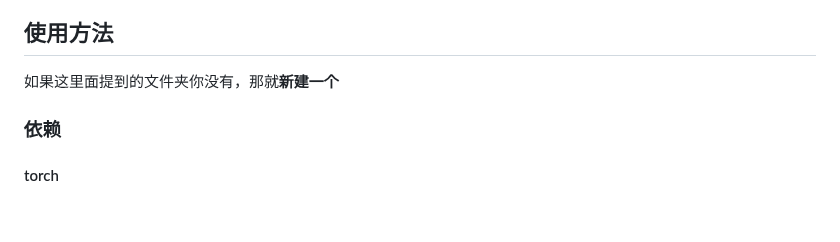
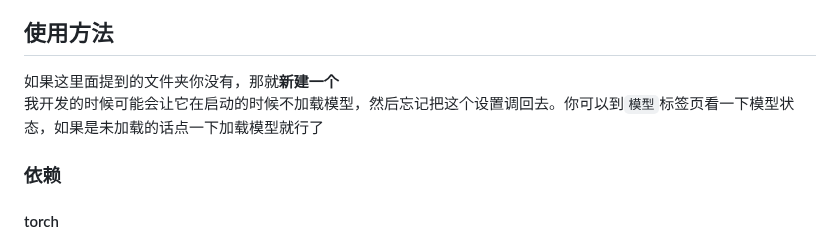
Before and after one commit to XJF2332/GOT-OCR-2-GUI, a Markdown page: README.md, the part around the change. Drawn GitHub-style; blank space fills up the shorter version.

```diff
--- a/README.md
+++ b/README.md
@@ -37,6 +37,7 @@
 ## 使用方法
 
 如果这里面提到的文件夹你没有，那就**新建一个**
+我开发的时候可能会让它在启动的时候不加载模型，然后忘记把这个设置调回去。你可以到`模型`标签页看一下模型状态，如果是未加载的话点一下加载模型就行了
 
 ### 依赖
 
```
Also changed, not shown: README-en.md (+1 -0 lines).
